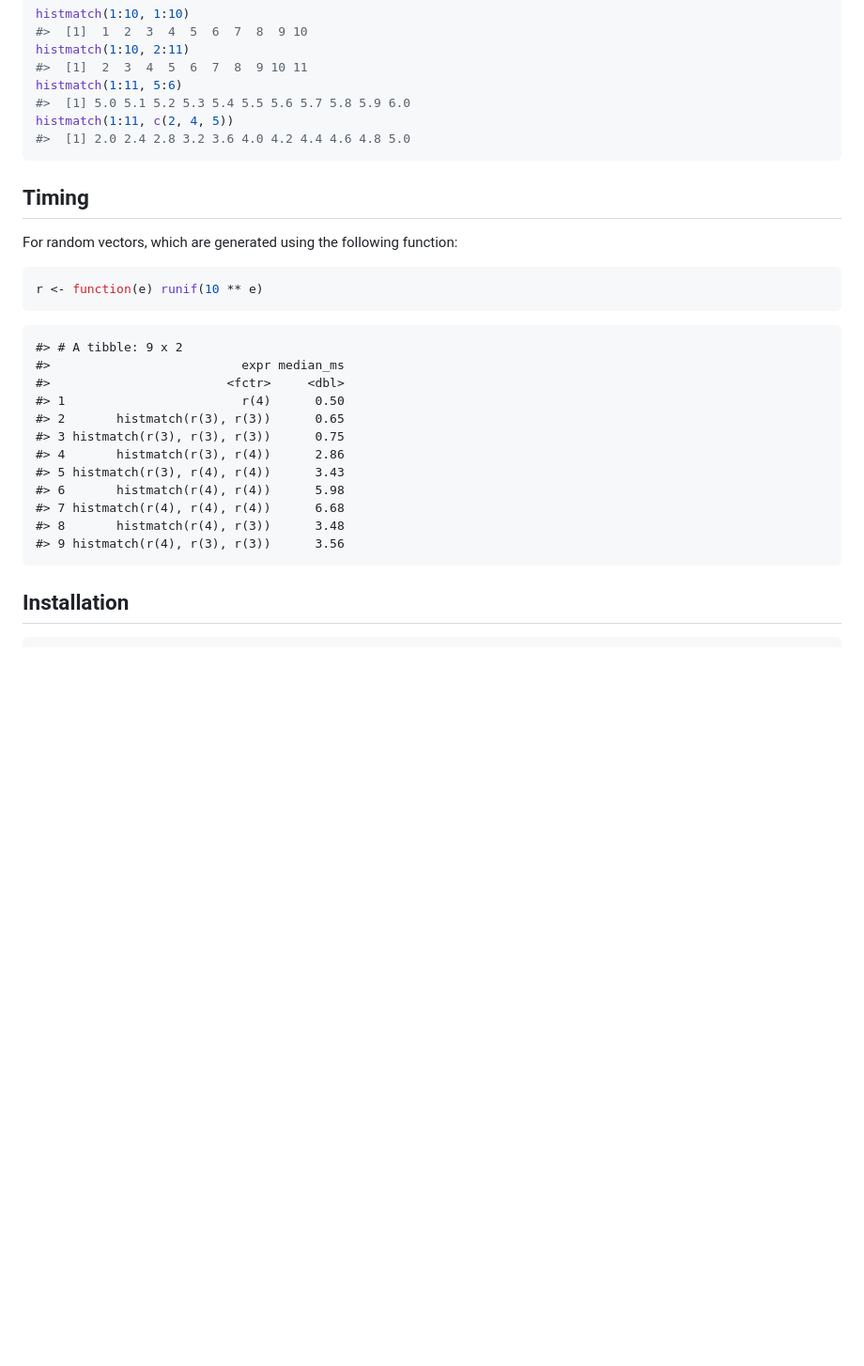
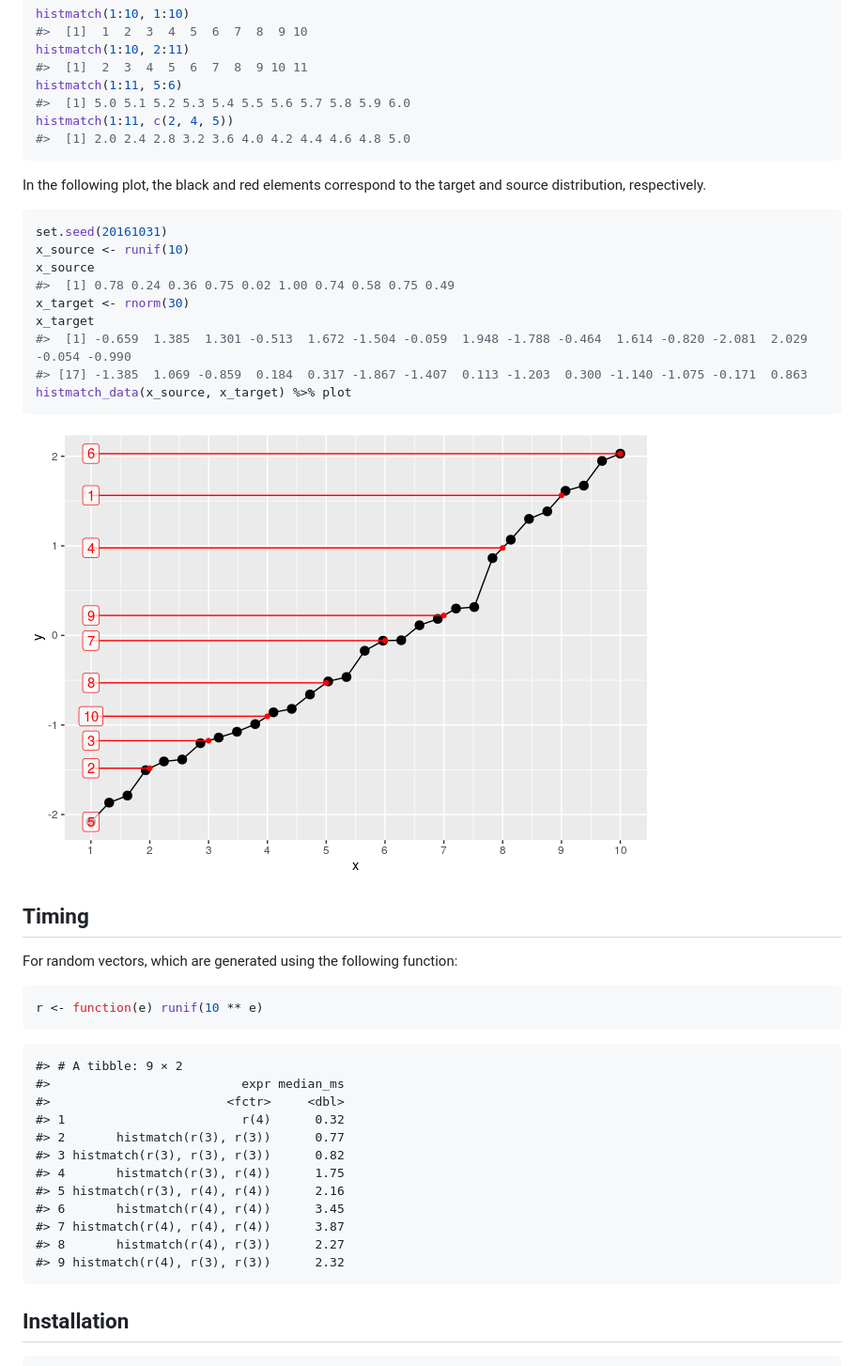
Before and after one commit to krlmlr/histmatch, a Markdown page: README.md, the part around the change. Shown: that part at 94% size. GitHub-like rendering; pictures changed too: README-match-unif-norm-1.png (added); blank space fills up the shorter version.

Commit message:
pimp README

````diff
--- a/README.md
+++ b/README.md
@@ -16,6 +16,22 @@ histmatch(1:11, c(2, 4, 5))
 #>  [1] 2.0 2.4 2.8 3.2 3.6 4.0 4.2 4.4 4.6 4.8 5.0
 ```
 
+In the following plot, the black and red elements correspond to the target and source distribution, respectively.
+
+``` r
+set.seed(20161031)
+x_source <- runif(10)
+x_source
+#>  [1] 0.78 0.24 0.36 0.75 0.02 1.00 0.74 0.58 0.75 0.49
+x_target <- rnorm(30)
+x_target
+#>  [1] -0.659  1.385  1.301 -0.513  1.672 -1.504 -0.059  1.948 -1.788 -0.464  1.614 -0.820 -2.081  2.029 -0.054 -0.990
+#> [17] -1.385  1.069 -0.859  0.184  0.317 -1.867 -1.407  0.113 -1.203  0.300 -1.140 -1.075 -0.171  0.863
+histmatch_data(x_source, x_target) %>% plot
+```
+
+![](README-match-unif-norm-1.png)
+
 Timing
 ------
 
@@ -25,18 +41,18 @@ For random vectors, which are generated using the following function:
 r <- function(e) runif(10 ** e)
 ```
 
-    #> # A tibble: 9 x 2
+    #> # A tibble: 9 × 2
     #>                          expr median_ms
     #>                        <fctr>     <dbl>
-    #> 1                        r(4)      0.50
-    #> 2       histmatch(r(3), r(3))      0.65
-    #> 3 histmatch(r(3), r(3), r(3))      0.75
-    #> 4       histmatch(r(3), r(4))      2.86
-    #> 5 histmatch(r(3), r(4), r(4))      3.43
-    #> 6       histmatch(r(4), r(4))      5.98
-    #> 7 histmatch(r(4), r(4), r(4))      6.68
-    #> 8       histmatch(r(4), r(3))      3.48
-    #> 9 histmatch(r(4), r(3), r(3))      3.56
+    #> 1                        r(4)      0.32
+    #> 2       histmatch(r(3), r(3))      0.77
+    #> 3 histmatch(r(3), r(3), r(3))      0.82
+    #> 4       histmatch(r(3), r(4))      1.75
+    #> 5 histmatch(r(3), r(4), r(4))      2.16
+    #> 6       histmatch(r(4), r(4))      3.45
+    #> 7 histmatch(r(4), r(4), r(4))      3.87
+    #> 8       histmatch(r(4), r(3))      2.27
+    #> 9 histmatch(r(4), r(3), r(3))      2.32
 
 Installation
 ------------
````
Also changed, not shown: 1 other file.
